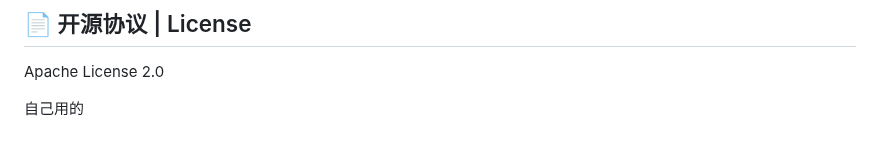
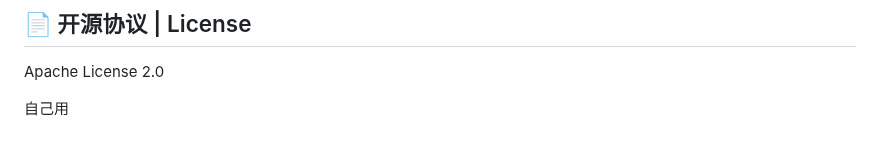
Before and after one commit to zmh-program/chatnio, a Markdown page: README.md, the part around the change. Rendered like a GitHub page.

Commit message:
for test

```diff
--- a/README.md
+++ b/README.md
@@ -208,4 +208,4 @@ Replace `https://api.openai.com` with `https://api.chatnio.net` and fill in the
 ## 📄 开源协议 | License
 Apache License 2.0
 
-自己用的
+自己用
```
